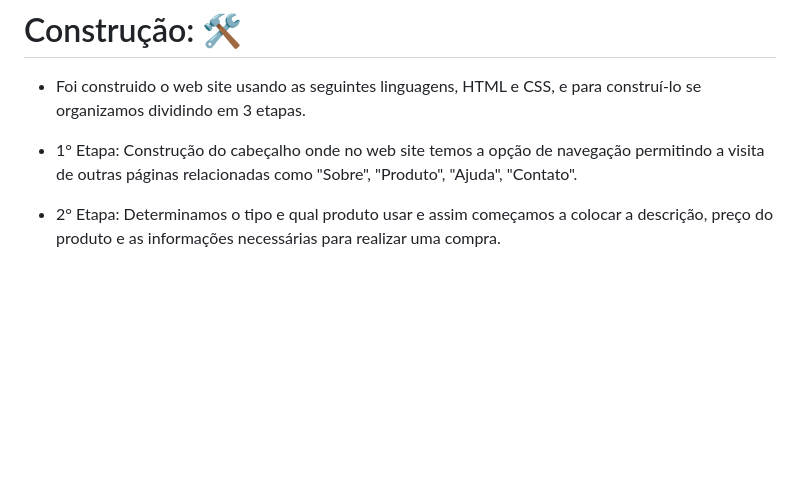
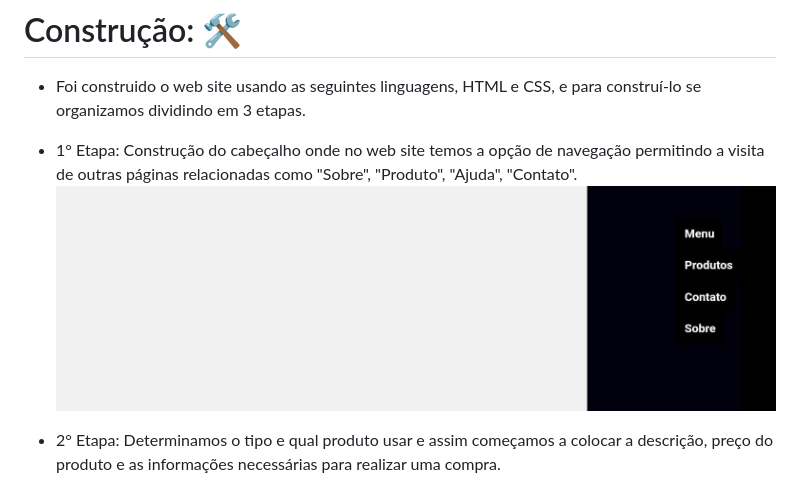
Before and after one commit to victorEvangelista2/Projeto-Web-Site, a Markdown page: README.md, the part around the change. Rendered like a GitHub page; pictures changed too: imagens/navbar.png (added); blank space fills up the shorter version.

Commit message:
adiciona imagem de navbar e a insere no README

```diff
--- a/README.md
+++ b/README.md
@@ -13,6 +13,7 @@
  - Foi construido o web site usando as seguintes linguagens, HTML e CSS, e para construí-lo se organizamos dividindo em 3 etapas.
 
  - 1° Etapa: Construção do cabeçalho onde no web site temos a opção de navegação permitindo a visita de outras páginas relacionadas como "Sobre", "Produto", "Ajuda", "Contato".
+ ![navBar](imagens/navbar.png)
 
  - 2° Etapa: Determinamos o tipo e qual produto usar e assim começamos a colocar a descrição, preço do produto e as informações necessárias para realizar uma compra.
 
```
Also changed, not shown: 1 other file.
